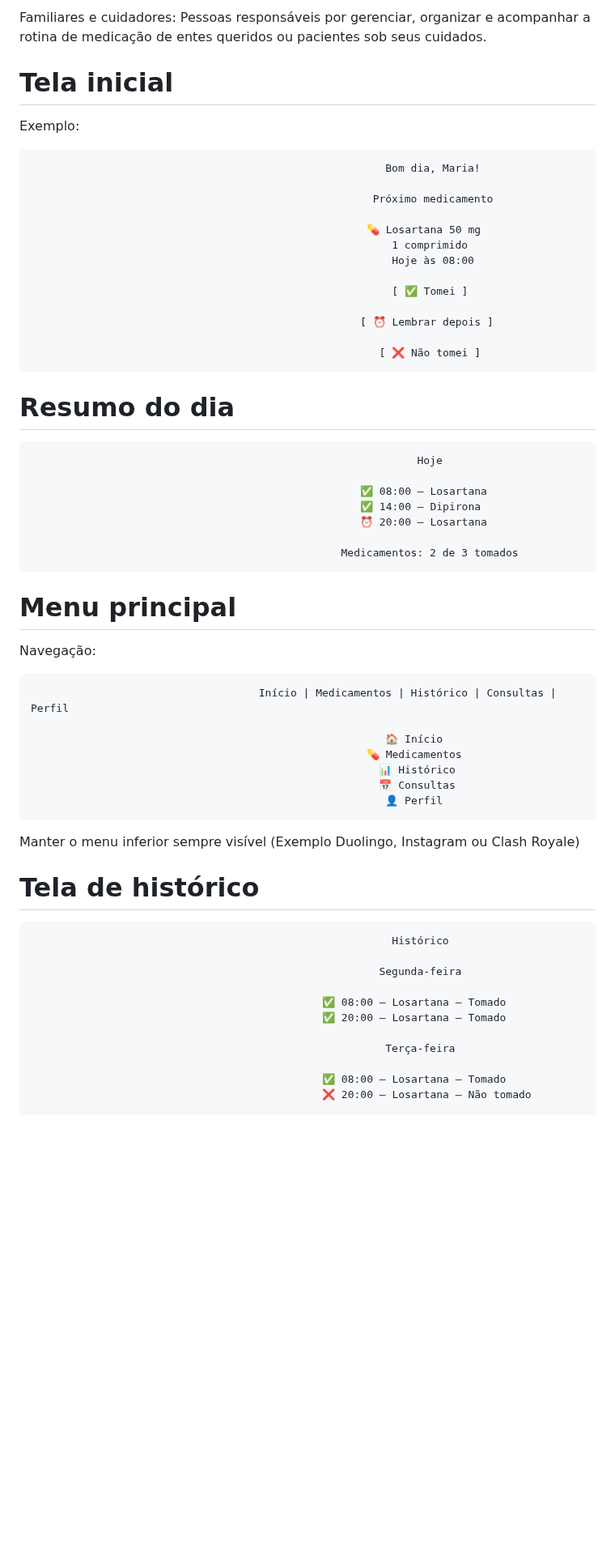
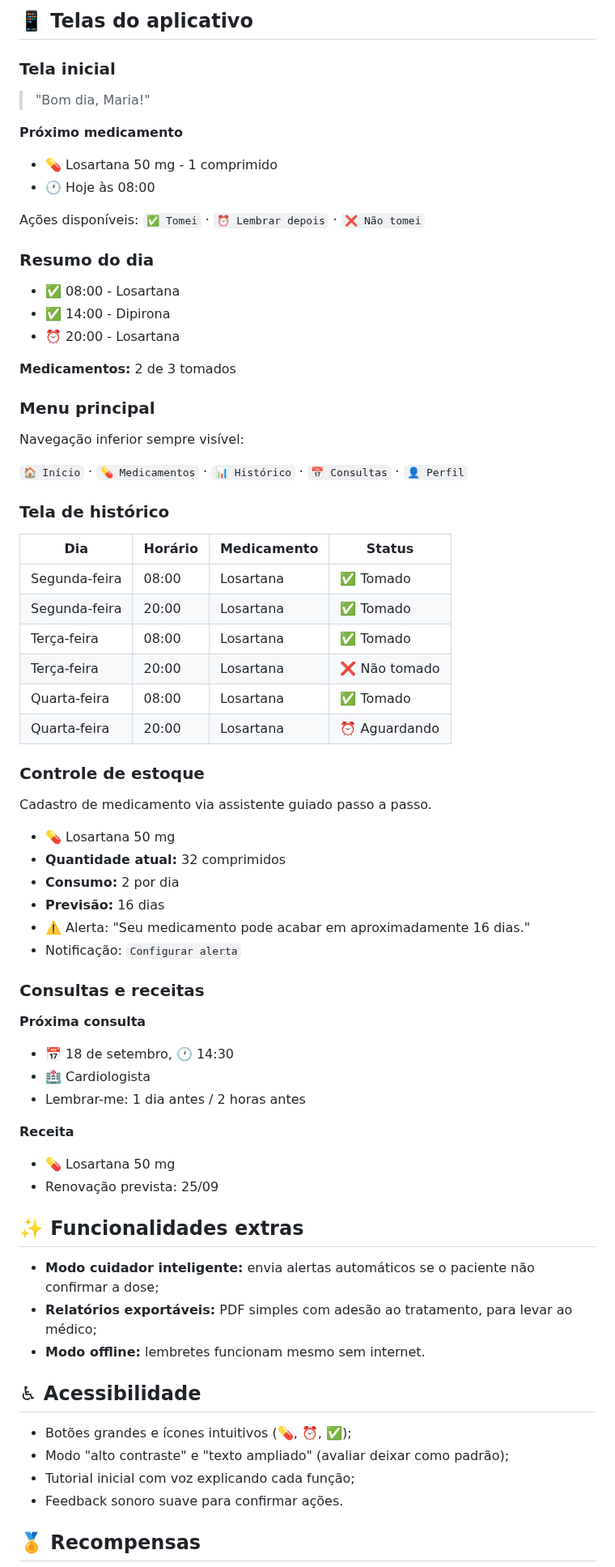
Before and after one commit to amandaadb/Projeto-Saude-em-dia-, a Markdown page: README.md, the part around one of its changes. Shown at 81% size. GitHub-like rendering; blank space fills up the shorter version.

```diff
--- a/README.md
+++ b/README.md
@@ -59,59 +60,75 @@ Pacientes em tratamento: Pessoas que fazem uso diário de medicamentos ou que po
 
-Familiares e cuidadores: Pessoas responsáveis por gerenciar, organizar e acompanhar a rotina de medicação de entes queridos ou pacientes sob seus cuidados.
+## 📱 Telas do aplicativo
 
-# Tela inicial
+### Tela inicial
 
-Exemplo:
+> "Bom dia, Maria!"
 
-                                                            Bom dia, Maria!
+**Próximo medicamento**
+- 💊 Losartana 50 mg - 1 comprimido
+- 🕐 Hoje às 08:00
 
-                                                          Próximo medicamento
+Ações disponíveis: `✅ Tomei` · `⏰ Lembrar depois` · `❌ Não tomei`
 
-                                                         💊 Losartana 50 mg
-                                                             1 comprimido
-                                                             Hoje às 08:00
+### Resumo do dia
 
-                                                             [ ✅ Tomei ]
+- ✅ 08:00 - Losartana
+- ✅ 14:00 - Dipirona
+- ⏰ 20:00 - Losartana
 
-                                                        [ ⏰ Lembrar depois ]
+**Medicamentos:** 2 de 3 tomados
 
-                                                           [ ❌ Não tomei ]
+### Menu principal
 
-# Resumo do dia
+Navegação inferior sempre visível:
 
-                                                                 Hoje
+`🏠 Início` · `💊 Medicamentos` · `📊 Histórico` · `📅 Consultas` · `👤 Perfil`
 
-                                                        ✅ 08:00 — Losartana
-                                                        ✅ 14:00 — Dipirona
-                                                        ⏰ 20:00 — Losartana
+### Tela de histórico
 
-                                                     Medicamentos: 2 de 3 tomados
+| Dia | Horário | Medicamento | Status |
+|---|---|---|---|
+| Segunda-feira | 08:00 | Losartana | ✅ Tomado |
+| Segunda-feira | 20:00 | Losartana | ✅ Tomado |
+| Terça-feira | 08:00 | Losartana | ✅ Tomado |
+| Terça-feira | 20:00 | Losartana | ❌ Não tomado |
+| Quarta-feira | 08:00 | Losartana | ✅ Tomado |
+| Quarta-feira | 20:00 | Losartana | ⏰ Aguardando |
 
-# Menu principal
+### Controle de estoque
 
-Navegação:
+Cadastro de medicamento via assistente guiado passo a passo.
 
-                                        Início | Medicamentos | Histórico | Consultas | Perfil
+- 💊 Losartana 50 mg
+- **Quantidade atual:** 32 comprimidos
+- **Consumo:** 2 por dia
+- **Previsão:** 16 dias
+- ⚠️ Alerta: "Seu medicamento pode acabar em aproximadamente 16 dias."
+- Notificação: `Configurar alerta`
 
-                                                            🏠 Início
-                                                         💊 Medicamentos
-                                                           📊 Histórico
-                                                           📅 Consultas
-                                                            👤 Perfil
+### Consultas e receitas
 
-Manter o menu inferior sempre visível (Exemplo Duolingo, Instagram ou Clash Royale)
+**Próxima consulta**
+- 📅 18 de setembro, 🕐 14:30
+- 🏥 Cardiologista
+- Lembrar-me: 1 dia antes / 2 horas antes
 
-# Tela de histórico
+**Receita**
+- 💊 Losartana 50 mg
+- Renovação prevista: 25/09
 
-                                                             Histórico
+## ✨ Funcionalidades extras
 
-                                                           Segunda-feira
+- **Modo cuidador inteligente:** envia alertas automáticos se o paciente não confirmar a dose;
+- **Relatórios exportáveis:** PDF simples com adesão ao tratamento, para levar ao médico;
+- **Modo offline:** lembretes funcionam mesmo sem internet.
 
-                                                  ✅ 08:00 — Losartana — Tomado
-                                                  ✅ 20:00 — Losartana — Tomado
+## ♿ Acessibilidade
 
-                                                            Terça-feira
+- Botões grandes e ícones intuitivos (💊, ⏰, ✅);
+- Modo "alto contraste" e "texto ampliado" (avaliar deixar como padrão);
+- Tutorial inicial com voz explicando cada função;
+- Feedback sonoro suave para confirmar ações.
 
-                                                  ✅ 08:00 — Losartana — Tomado
-                                                  ❌ 20:00 — Losartana — Não tomado
+## 🏅 Recompensas
 
```
Also changed, not shown: other parts of README.md (+33 -125 lines).
